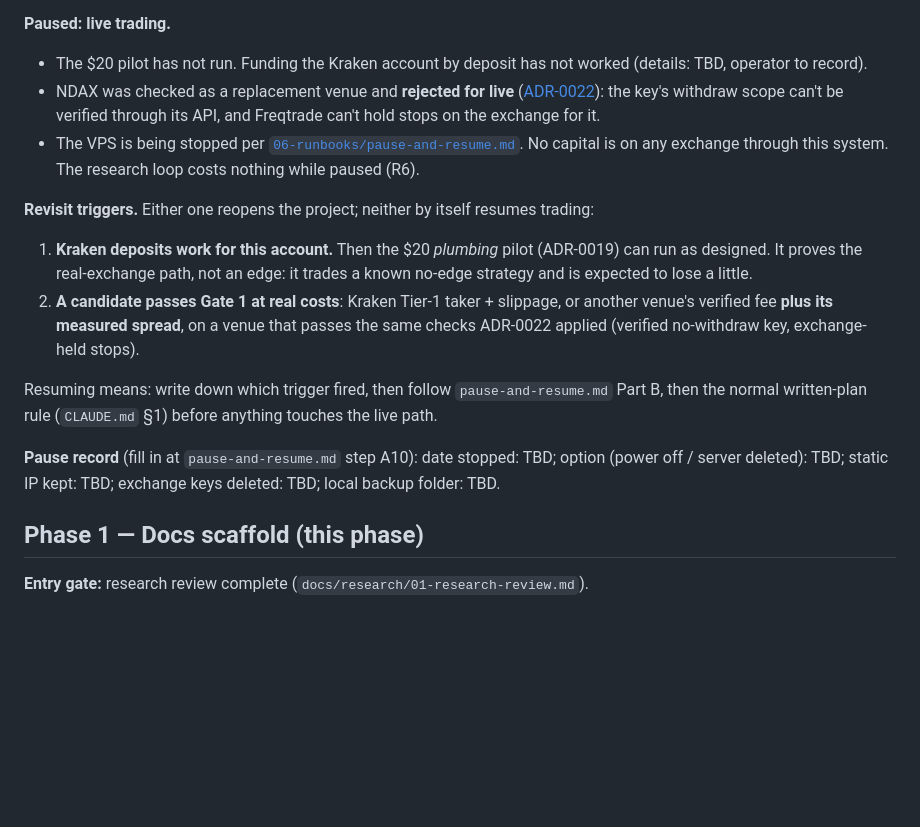
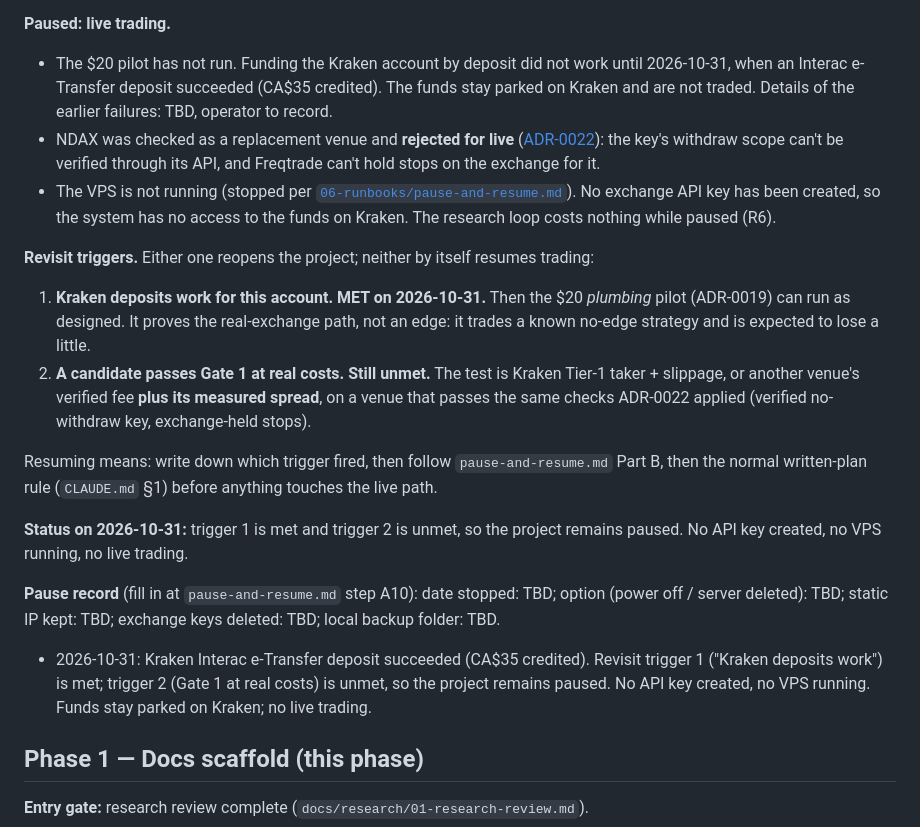
Before and after one commit to aplicy-com/guarded-trader, a Markdown page: docs/07-roadmap.md, the part around the change. GitHub-like rendering; blank space fills up the shorter version.

Commit message:
docs: record Kraken deposit success in pause record

```diff
--- a/docs/07-roadmap.md
+++ b/docs/07-roadmap.md
@@ -41,29 +41,37 @@ written, as history.
 - Trial registry: N = 6 registered trials. Every one counts against future DSR.
 
 **Paused: live trading.**
-- The $20 pilot has not run. Funding the Kraken account by deposit has not worked (details:
-  TBD, operator to record).
+- The $20 pilot has not run. Funding the Kraken account by deposit did not work until
+  2026-10-31, when an Interac e-Transfer deposit succeeded (CA$35 credited). The funds stay
+  parked on Kraken and are not traded. Details of the earlier failures: TBD, operator to record.
 - NDAX was checked as a replacement venue and **rejected for live**
   ([ADR-0022](05-adr/0022-ndax-rejected-for-live.md)): the key's withdraw scope can't be
   verified through its API, and Freqtrade can't hold stops on the exchange for it.
-- The VPS is being stopped per [`06-runbooks/pause-and-resume.md`](06-runbooks/pause-and-resume.md).
-  No capital is on any exchange through this system. The research loop costs nothing while
-  paused (R6).
+- The VPS is not running (stopped per [`06-runbooks/pause-and-resume.md`](06-runbooks/pause-and-resume.md)).
+  No exchange API key has been created, so the system has no access to the funds on Kraken.
+  The research loop costs nothing while paused (R6).
 
 **Revisit triggers.** Either one reopens the project; neither by itself resumes trading:
-1. **Kraken deposits work for this account.** Then the $20 *plumbing* pilot (ADR-0019) can run
-   as designed. It proves the real-exchange path, not an edge: it trades a known no-edge
-   strategy and is expected to lose a little.
-2. **A candidate passes Gate 1 at real costs**: Kraken Tier-1 taker + slippage, or another
-   venue's verified fee **plus its measured spread**, on a venue that passes the same checks
-   ADR-0022 applied (verified no-withdraw key, exchange-held stops).
+1. **Kraken deposits work for this account.** **MET on 2026-10-31.** Then the $20 *plumbing*
+   pilot (ADR-0019) can run as designed. It proves the real-exchange path, not an edge: it
+   trades a known no-edge strategy and is expected to lose a little.
+2. **A candidate passes Gate 1 at real costs.** **Still unmet.** The test is Kraken Tier-1
+   taker + slippage, or another venue's verified fee **plus its measured spread**, on a venue
+   that passes the same checks ADR-0022 applied (verified no-withdraw key, exchange-held stops).
 
 Resuming means: write down which trigger fired, then follow `pause-and-resume.md` Part B, then
 the normal written-plan rule (`CLAUDE.md` §1) before anything touches the live path.
 
+**Status on 2026-10-31:** trigger 1 is met and trigger 2 is unmet, so the project remains
+paused. No API key created, no VPS running, no live trading.
+
 **Pause record** (fill in at `pause-and-resume.md` step A10): date stopped: TBD; option
 (power off / server deleted): TBD; static IP kept: TBD; exchange keys deleted: TBD; local
 backup folder: TBD.
+- 2026-10-31: Kraken Interac e-Transfer deposit succeeded (CA$35 credited). Revisit trigger 1
+  ("Kraken deposits work") is met; trigger 2 (Gate 1 at real costs) is unmet, so the project
+  remains paused. No API key created, no VPS running. Funds stay parked on Kraken; no live
+  trading.
 
 ## Phase 1 — Docs scaffold (this phase)
 
```
